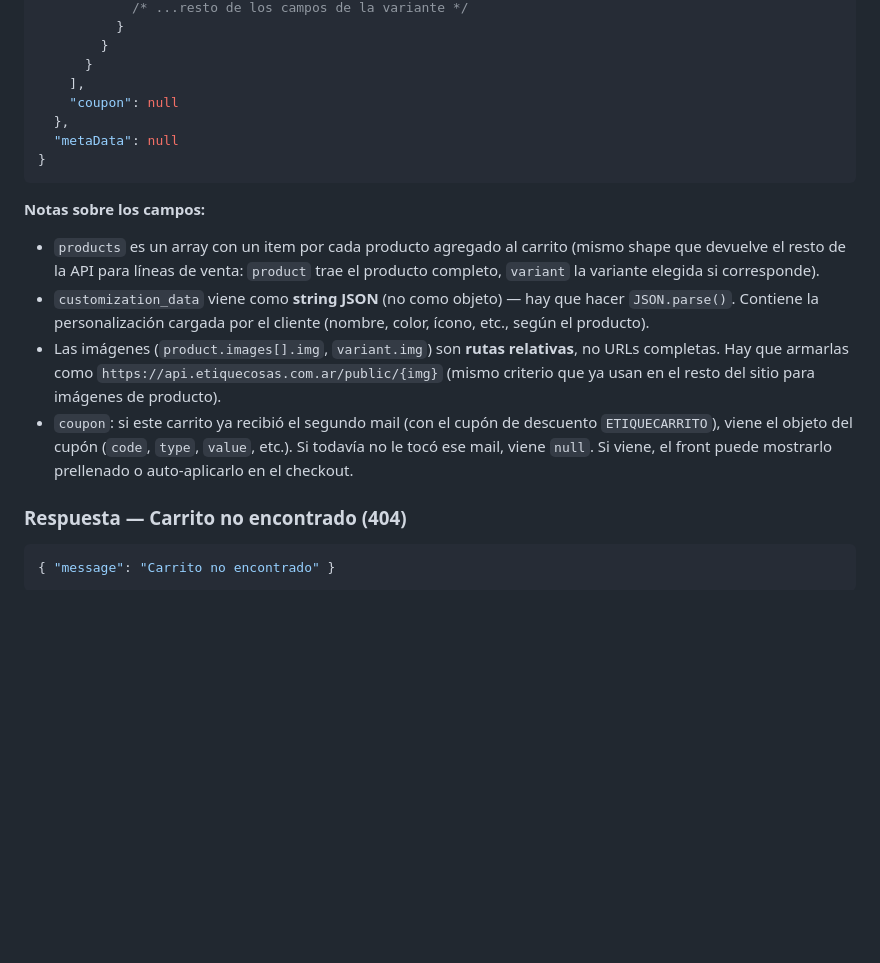
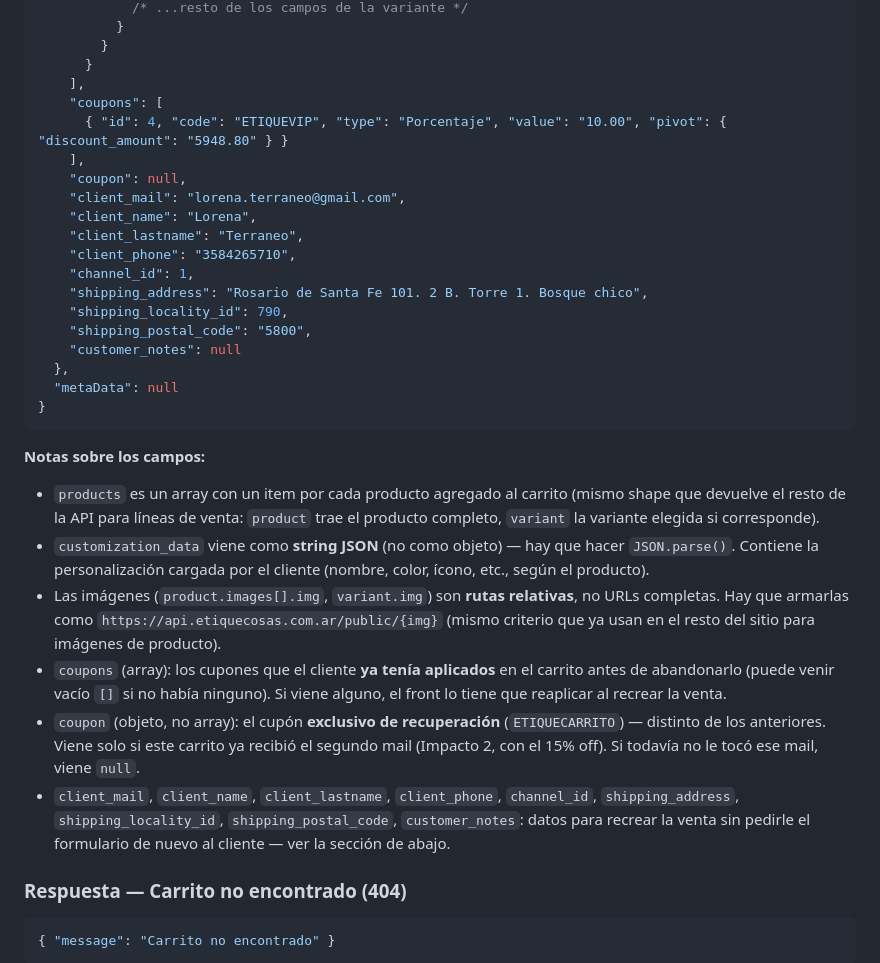
Before and after one commit to daptee/etiquecosas-API, a Markdown page: CARRITO_ABANDONADO.md, the part around the change. GitHub-like rendering; blank space fills up the shorter version.

Commit message:
docs: :memo: documentar array de cupones aplicados en el GET de carrito abandonado
Co-Authored-By: Claude Sonnet 5 <noreply@anthropic.com>

```diff
--- a/CARRITO_ABANDONADO.md
+++ b/CARRITO_ABANDONADO.md
@@ -77,7 +77,19 @@ GET /api/v1/abandoned-cart/{uid}
         }
       }
     ],
-    "coupon": null
+    "coupons": [
+      { "id": 4, "code": "ETIQUEVIP", "type": "Porcentaje", "value": "10.00", "pivot": { "discount_amount": "5948.80" } }
+    ],
+    "coupon": null,
+    "client_mail": "lorena.terraneo@gmail.com",
+    "client_name": "Lorena",
+    "client_lastname": "Terraneo",
+    "client_phone": "3584265710",
+    "channel_id": 1,
+    "shipping_address": "Rosario de Santa Fe 101. 2 B. Torre 1. Bosque chico",
+    "shipping_locality_id": 790,
+    "shipping_postal_code": "5800",
+    "customer_notes": null
   },
   "metaData": null
 }
@@ -88,7 +100,9 @@ GET /api/v1/abandoned-cart/{uid}
 - `products` es un array con un item por cada producto agregado al carrito (mismo shape que devuelve el resto de la API para líneas de venta: `product` trae el producto completo, `variant` la variante elegida si corresponde).
 - `customization_data` viene como **string JSON** (no como objeto) — hay que hacer `JSON.parse()`. Contiene la personalización cargada por el cliente (nombre, color, ícono, etc., según el producto).
 - Las imágenes (`product.images[].img`, `variant.img`) son **rutas relativas**, no URLs completas. Hay que armarlas como `https://api.etiquecosas.com.ar/public/{img}` (mismo criterio que ya usan en el resto del sitio para imágenes de producto).
-- `coupon`: si este carrito ya recibió el segundo mail (con el cupón de descuento `ETIQUECARRITO`), viene el objeto del cupón (`code`, `type`, `value`, etc.). Si todavía no le tocó ese mail, viene `null`. Si viene, el front puede mostrarlo prellenado o auto-aplicarlo en el checkout.
+- `coupons` (array): los cupones que el cliente **ya tenía aplicados** en el carrito antes de abandonarlo (puede venir vacío `[]` si no había ninguno). Si viene alguno, el front lo tiene que reaplicar al recrear la venta.
+- `coupon` (objeto, no array): el cupón **exclusivo de recuperación** (`ETIQUECARRITO`) — distinto de los anteriores. Viene solo si este carrito ya recibió el segundo mail (Impacto 2, con el 15% off). Si todavía no le tocó ese mail, viene `null`.
+- `client_mail`, `client_name`, `client_lastname`, `client_phone`, `channel_id`, `shipping_address`, `shipping_locality_id`, `shipping_postal_code`, `customer_notes`: datos para recrear la venta sin pedirle el formulario de nuevo al cliente — ver la sección de abajo.
 
 ### Respuesta — Carrito no encontrado (404)
 
```
